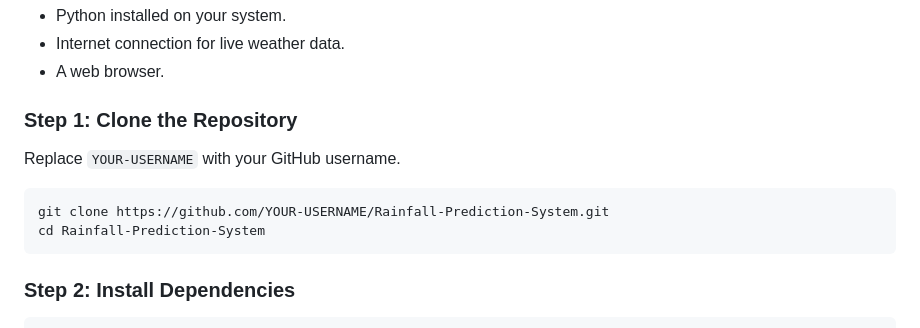
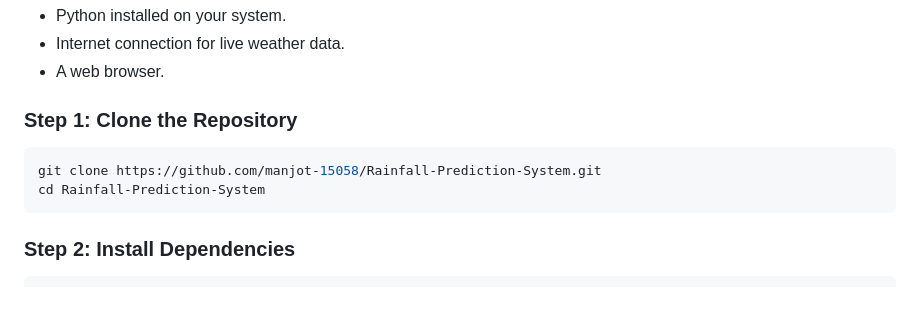
Before and after one commit to manjot15058-ux/Smart-Rainfall-Prediction-System, a Markdown page: README.md, the part around the change. Rendered like a GitHub page; blank space fills up the shorter version.

Commit message:
Fix clone command in README
Updated the repository clone command with the correct username.

````diff
--- a/README.md
+++ b/README.md
@@ -162,10 +162,8 @@ The project demonstration can include the following steps:
 
 ### Step 1: Clone the Repository
 
-Replace `YOUR-USERNAME` with your GitHub username.
-
 ```bash
-git clone https://github.com/YOUR-USERNAME/Rainfall-Prediction-System.git
+git clone https://github.com/manjot-15058/Rainfall-Prediction-System.git
 cd Rainfall-Prediction-System
 ```
 
````
